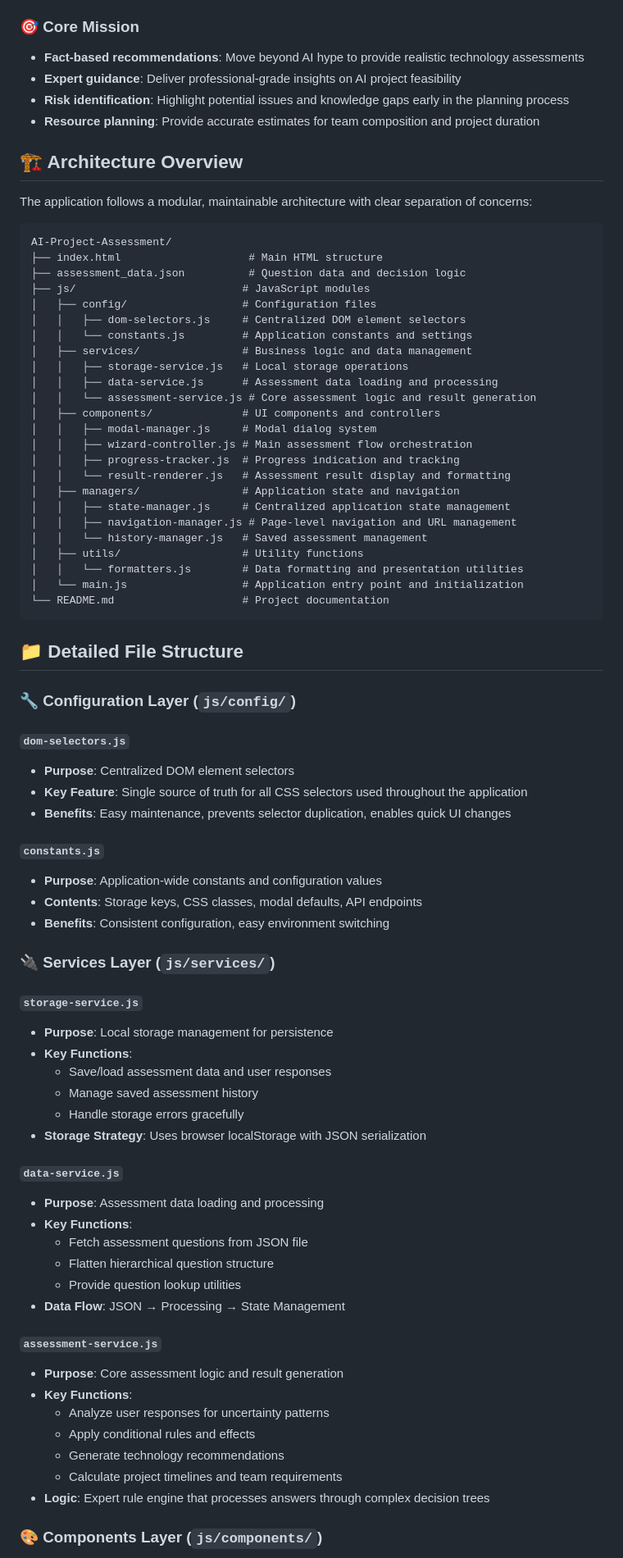
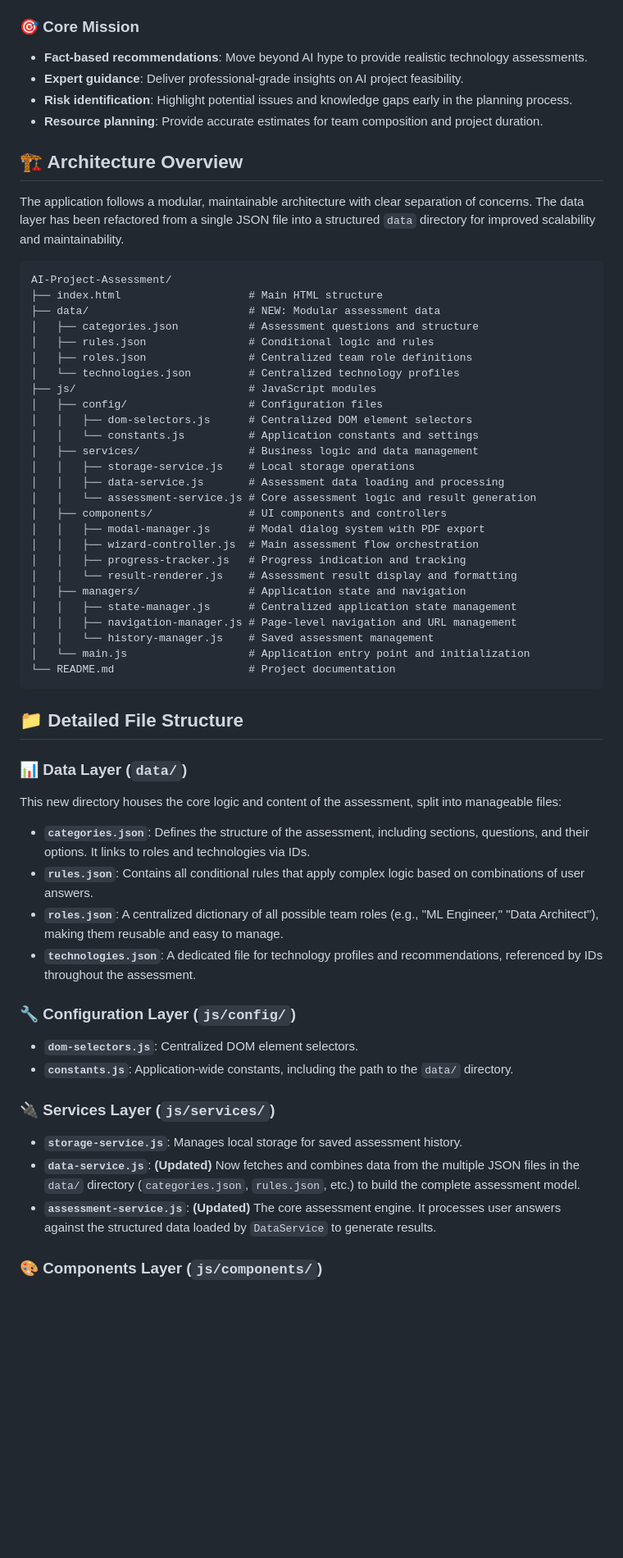
Before and after one commit to othmanelhoufi/AI-project-assessor, a Markdown page: README.md, the part around the change printed below. Shown: that part at 82% size. GitHub-like rendering; blank space fills up the shorter version.

````diff
--- a/README.md
+++ b/README.md
@@ -6,82 +6,64 @@ The **AI Project Assessment Tool** is a sophisticated web application designed t
 
 ### 🎯 Core Mission
 
-- **Fact-based recommendations**: Move beyond AI hype to provide realistic technology assessments
-- **Expert guidance**: Deliver professional-grade insights on AI project feasibility
-- **Risk identification**: Highlight potential issues and knowledge gaps early in the planning process
-- **Resource planning**: Provide accurate estimates for team composition and project duration
+- **Fact-based recommendations**: Move beyond AI hype to provide realistic technology assessments.
+- **Expert guidance**: Deliver professional-grade insights on AI project feasibility.
+- **Risk identification**: Highlight potential issues and knowledge gaps early in the planning process.
+- **Resource planning**: Provide accurate estimates for team composition and project duration.
 
 ## 🏗 Architecture Overview
 
-The application follows a modular, maintainable architecture with clear separation of concerns:
+The application follows a modular, maintainable architecture with clear separation of concerns. The data layer has been refactored from a single JSON file into a structured `data` directory for improved scalability and maintainability.
 
 ```
 AI-Project-Assessment/
 ├── index.html                    # Main HTML structure
-├── assessment_data.json          # Question data and decision logic
-├── js/                          # JavaScript modules
-│   ├── config/                  # Configuration files
-│   │   ├── dom-selectors.js     # Centralized DOM element selectors
-│   │   └── constants.js         # Application constants and settings
-│   ├── services/                # Business logic and data management
-│   │   ├── storage-service.js   # Local storage operations
-│   │   ├── data-service.js      # Assessment data loading and processing
+├── data/                         # NEW: Modular assessment data
+│   ├── categories.json           # Assessment questions and structure
+│   ├── rules.json                # Conditional logic and rules
+│   ├── roles.json                # Centralized team role definitions
+│   └── technologies.json         # Centralized technology profiles
+├── js/                           # JavaScript modules
+│   ├── config/                   # Configuration files
+│   │   ├── dom-selectors.js      # Centralized DOM element selectors
+│   │   └── constants.js          # Application constants and settings
+│   ├── services/                 # Business logic and data management
+│   │   ├── storage-service.js    # Local storage operations
+│   │   ├── data-service.js       # Assessment data loading and processing
 │   │   └── assessment-service.js # Core assessment logic and result generation
-│   ├── components/              # UI components and controllers
-│   │   ├── modal-manager.js     # Modal dialog system
-│   │   ├── wizard-controller.js # Main assessment flow orchestration
-│   │   ├── progress-tracker.js  # Progress indication and tracking
-│   │   └── result-renderer.js   # Assessment result display and formatting
-│   ├── managers/                # Application state and navigation
-│   │   ├── state-manager.js     # Centralized application state management
+│   ├── components/               # UI components and controllers
+│   │   ├── modal-manager.js      # Modal dialog system with PDF export
+│   │   ├── wizard-controller.js  # Main assessment flow orchestration
+│   │   ├── progress-tracker.js   # Progress indication and tracking
+│   │   └── result-renderer.js    # Assessment result display and formatting
+│   ├── managers/                 # Application state and navigation
+│   │   ├── state-manager.js      # Centralized application state management
 │   │   ├── navigation-manager.js # Page-level navigation and URL management
-│   │   └── history-manager.js   # Saved assessment management
-│   ├── utils/                   # Utility functions
-│   │   └── formatters.js        # Data formatting and presentation utilities
-│   └── main.js                  # Application entry point and initialization
-└── README.md                    # Project documentation
+│   │   └── history-manager.js    # Saved assessment management
+│   └── main.js                   # Application entry point and initialization
+└── README.md                     # Project documentation
 ```
 
 ## 📁 Detailed File Structure
 
+### 📊 Data Layer (`data/`)
+
+This new directory houses the core logic and content of the assessment, split into manageable files:
+- **`categories.json`**: Defines the structure of the assessment, including sections, questions, and their options. It links to roles and technologies via IDs.
+- **`rules.json`**: Contains all conditional rules that apply complex logic based on combinations of user answers.
+- **`roles.json`**: A centralized dictionary of all possible team roles (e.g., "ML Engineer," "Data Architect"), making them reusable and easy to manage.
+- **`technologies.json`**: A dedicated file for technology profiles and recommendations, referenced by IDs throughout the assessment.
+
 ### 🔧 Configuration Layer (`js/config/`)
 
-#### `dom-selectors.js`
-- **Purpose**: Centralized DOM element selectors
-- **Key Feature**: Single source of truth for all CSS selectors used throughout the application
-- **Benefits**: Easy maintenance, prevents selector duplication, enables quick UI changes
-
-#### `constants.js`
-- **Purpose**: Application-wide constants and configuration values
-- **Contents**: Storage keys, CSS classes, modal defaults, API endpoints
-- **Benefits**: Consistent configuration, easy environment switching
+- **`dom-selectors.js`**: Centralized DOM element selectors.
+- **`constants.js`**: Application-wide constants, including the path to the `data/` directory.
 
 ### 🔌 Services Layer (`js/services/`)
 
-#### `storage-service.js`
-- **Purpose**: Local storage management for persistence
-- **Key Functions**:
-  - Save/load assessment data and user responses
-  - Manage saved assessment history
-  - Handle storage errors gracefully
-- **Storage Strategy**: Uses browser localStorage with JSON serialization
-
-#### `data-service.js`
-- **Purpose**: Assessment data loading and processing
-- **Key Functions**:
-  - Fetch assessment questions from JSON file
-  - Flatten hierarchical question structure
-  - Provide question lookup utilities
-- **Data Flow**: JSON → Processing → State Management
-
-#### `assessment-service.js`
-- **Purpose**: Core assessment logic and result generation
-- **Key Functions**:
-  - Analyze user responses for uncertainty patterns
-  - Apply conditional rules and effects
-  - Generate technology recommendations
-  - Calculate project timelines and team requirements
-- **Logic**: Expert rule engine that processes answers through complex decision trees
+- **`storage-service.js`**: Manages local storage for saved assessment history.
+- **`data-service.js`**: **(Updated)** Now fetches and combines data from the multiple JSON files in the `data/` directory (`categories.json`, `rules.json`, etc.) to build the complete assessment model.
+- **`assessment-service.js`**: **(Updated)** The core assessment engine. It processes user answers against the structured data loaded by `DataService` to generate results.
 
 ### 🎨 Components Layer (`js/components/`)
 
````
Also changed, not shown: other parts of README.md (+14 -84 lines).
